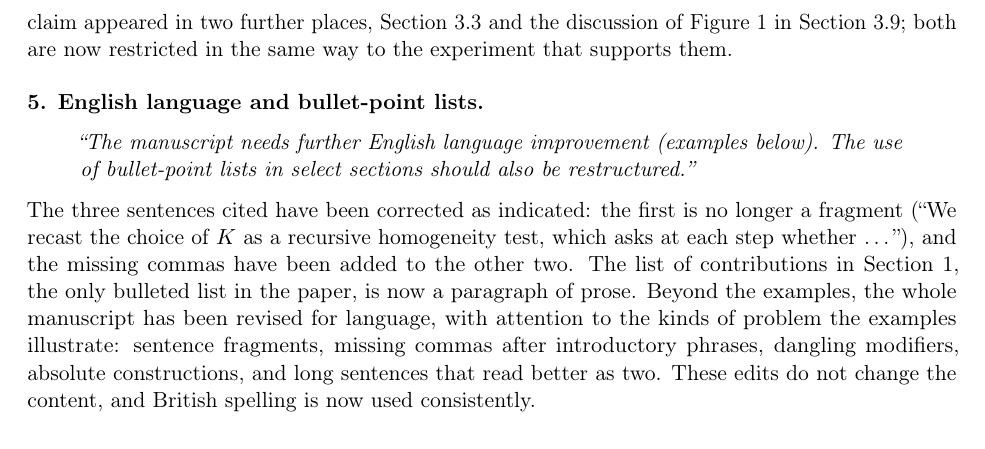
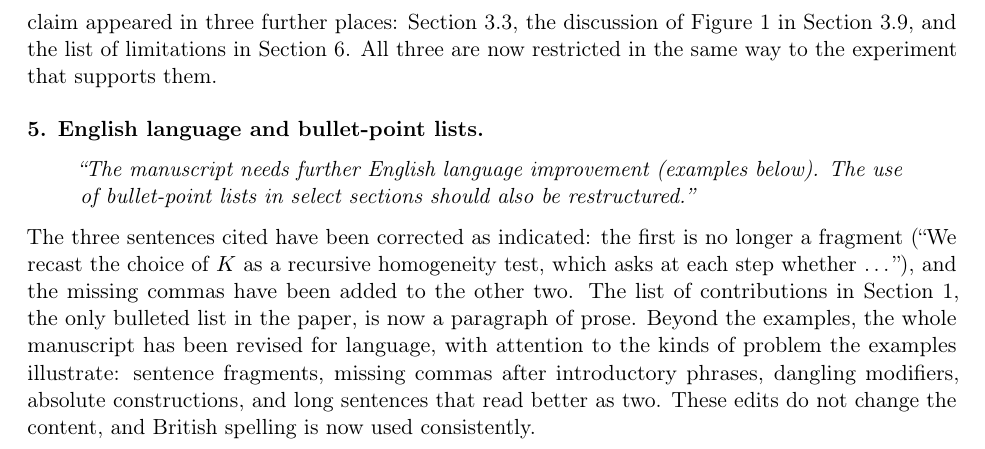
Before and after one commit to franciscoparrao/ess-dip, a LaTeX document (rebuttal_R3/response_R3.tex): part of page 2 of 2, cut so that both start at the same text. Compiled offline with pdfLaTeX.

Commit message:
Restrict the last remaining claim about the projection direction
Section 6 still said a poor direction costs recall rather than level, the
claim the reviewer asked not to overstate; it is now tied to the experiment
of Figure 1 like the other three occurrences, and the letter counts it.

Co-Authored-By: Claude Opus 5.5 <noreply@anthropic.com>

```diff
--- a/rebuttal_R3/response_R3.tex
+++ b/rebuttal_R3/response_R3.tex
@@ -68,9 +68,10 @@ statement is not proved in general as far as I can see, so don't overclaim.''
 \end{rquote}
 Corrected. Remark~1(iv) now says that we have no proof for the data-dependent
 direction, only the empirical observation that it did not inflate the level in
-the experiment of Figure~1a. The same claim appeared in two further places,
-Section~3.3 and the discussion of Figure~1 in Section~3.9; both are now
-restricted in the same way to the experiment that supports them.
+the experiment of Figure~1a. The same claim appeared in three further places:
+Section~3.3, the discussion of Figure~1 in Section~3.9, and the list of
+limitations in Section~6. All three are now restricted in the same way to the
+experiment that supports them.
 
 \R{5. English language and bullet-point lists.}
 \begin{rquote}
```
Also changed, not shown: manuscript/sections/06_discussion.tex (+3 -2 lines), manuscript/main_sn.pdf, rebuttal_R3/response_R3.pdf.
